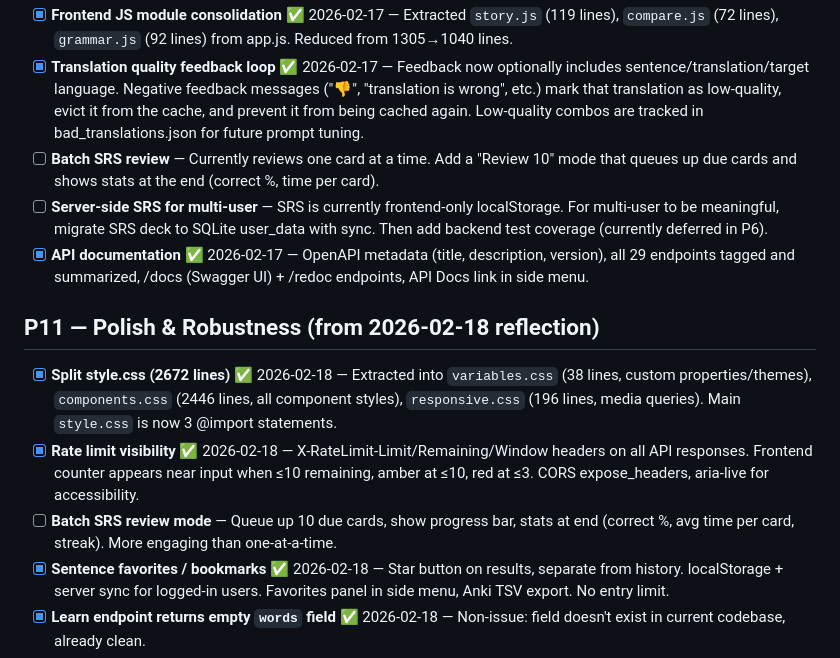
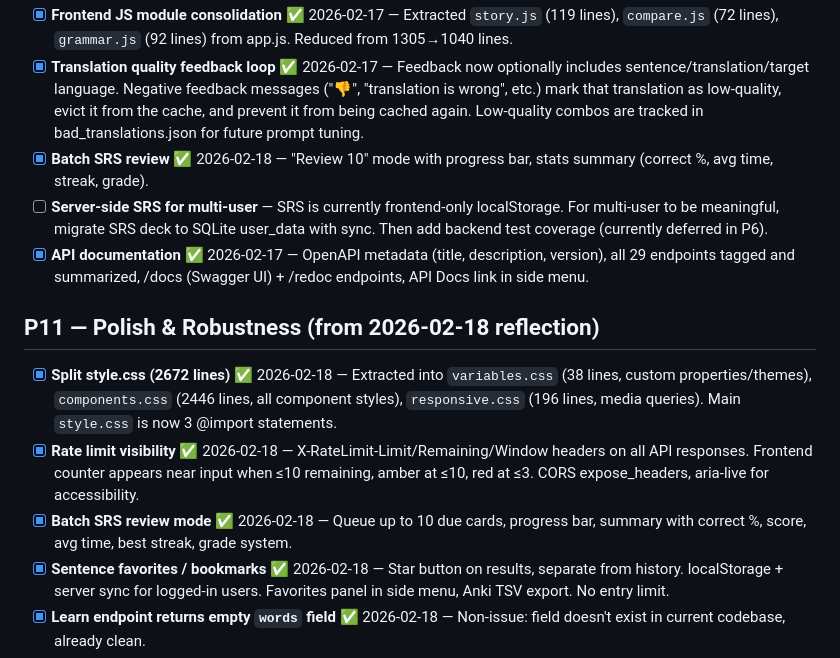
Before and after one commit to bordiecolliepaws-web/sentsei, a Markdown page: TODO.md, the part around the change. Drawn GitHub-style.

Commit message:
docs: check off batch SRS review

```diff
--- a/TODO.md
+++ b/TODO.md
@@ -154,14 +154,14 @@ _Items for cron iterations to work through, in priority order._
 - [x] **Graceful degradation when Ollama is down** ✅ 2026-02-17 — Backend serves cached results (any gender/formality match) with `from_cache`+`ollama_offline` flags when Ollama unreachable. Frontend polls `/api/health` every 30s, shows warning banner, dims learn button, displays "📦 cached" badge on offline-served results. Auto-recovers when Ollama comes back.
 - [x] **Frontend JS module consolidation** ✅ 2026-02-17 — Extracted `story.js` (119 lines), `compare.js` (72 lines), `grammar.js` (92 lines) from app.js. Reduced from 1305→1040 lines.
 - [x] **Translation quality feedback loop** ✅ 2026-02-17 — Feedback now optionally includes sentence/translation/target language. Negative feedback messages ("👎", "translation is wrong", etc.) mark that translation as low-quality, evict it from the cache, and prevent it from being cached again. Low-quality combos are tracked in bad_translations.json for future prompt tuning.
-- [ ] **Batch SRS review** — Currently reviews one card at a time. Add a "Review 10" mode that queues up due cards and shows stats at the end (correct %, time per card).
+- [x] **Batch SRS review** ✅ 2026-02-18 — "Review 10" mode with progress bar, stats summary (correct %, avg time, streak, grade).
 - [ ] **Server-side SRS for multi-user** — SRS is currently frontend-only localStorage. For multi-user to be meaningful, migrate SRS deck to SQLite user_data with sync. Then add backend test coverage (currently deferred in P6).
 - [x] **API documentation** ✅ 2026-02-17 — OpenAPI metadata (title, description, version), all 29 endpoints tagged and summarized, /docs (Swagger UI) + /redoc endpoints, API Docs link in side menu.
 
 ## P11 — Polish & Robustness (from 2026-02-18 reflection)
 - [x] **Split style.css (2672 lines)** ✅ 2026-02-18 — Extracted into `variables.css` (38 lines, custom properties/themes), `components.css` (2446 lines, all component styles), `responsive.css` (196 lines, media queries). Main `style.css` is now 3 @import statements.
 - [x] **Rate limit visibility** ✅ 2026-02-18 — X-RateLimit-Limit/Remaining/Window headers on all API responses. Frontend counter appears near input when ≤10 remaining, amber at ≤10, red at ≤3. CORS expose_headers, aria-live for accessibility.
-- [ ] **Batch SRS review mode** — Queue up 10 due cards, show progress bar, stats at end (correct %, avg time per card, streak). More engaging than one-at-a-time.
+- [x] **Batch SRS review mode** ✅ 2026-02-18 — Queue up to 10 due cards, progress bar, summary with correct %, score, avg time, best streak, grade system.
 - [x] **Sentence favorites / bookmarks** ✅ 2026-02-18 — Star button on results, separate from history. localStorage + server sync for logged-in users. Favorites panel in side menu, Anki TSV export. No entry limit.
 - [x] **Learn endpoint returns empty `words` field** ✅ 2026-02-18 — Non-issue: field doesn't exist in current codebase, already clean.
 - [ ] **Frontend smoke tests** — Playwright or Puppeteer headless tests: load page, enter sentence, get result, check word chips expand, verify history saves. Run in CI alongside backend tests.
```
